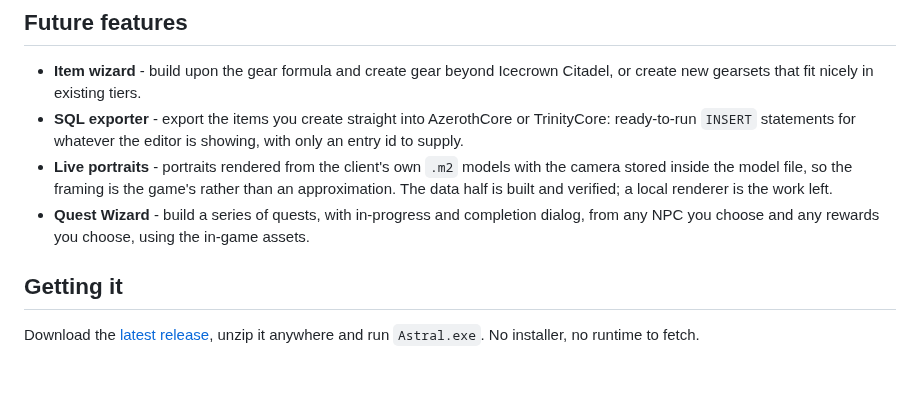
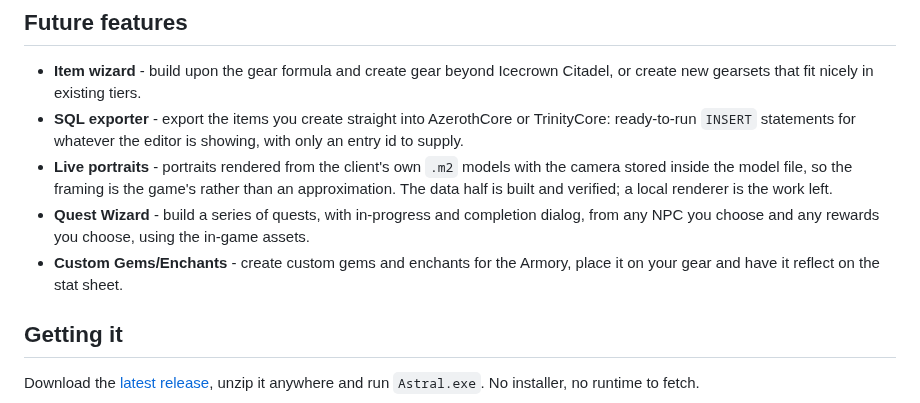
Before and after one commit to Voxstrasza/Astral-Data-Kit, a Markdown page: README.md, the part around the change. Rendered like a GitHub page; blank space fills up the shorter version.

Commit message:
Update README.md
future update addition

```diff
--- a/README.md
+++ b/README.md
@@ -90,6 +90,8 @@ Example of armory:
   is built and verified; a local renderer is the work left.
 - **Quest Wizard** - build a series of quests, with in-progress and completion dialog, from any NPC
   you choose and any rewards you choose, using the in-game assets.
+- **Custom Gems/Enchants** - create custom gems and enchants for the Armory, place it on your gear
+  and have it reflect on the stat sheet.
 
 ## Getting it
 
```
